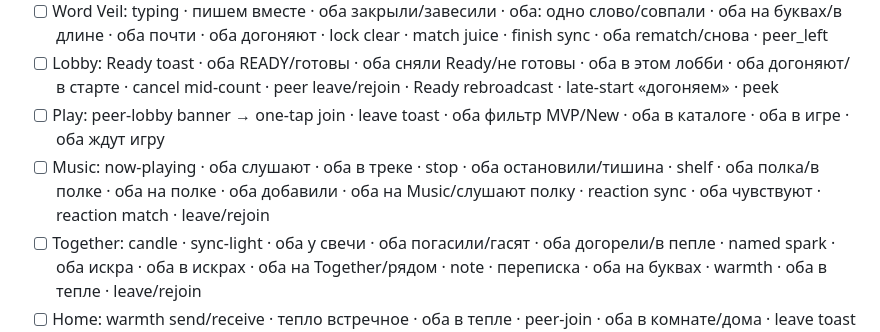
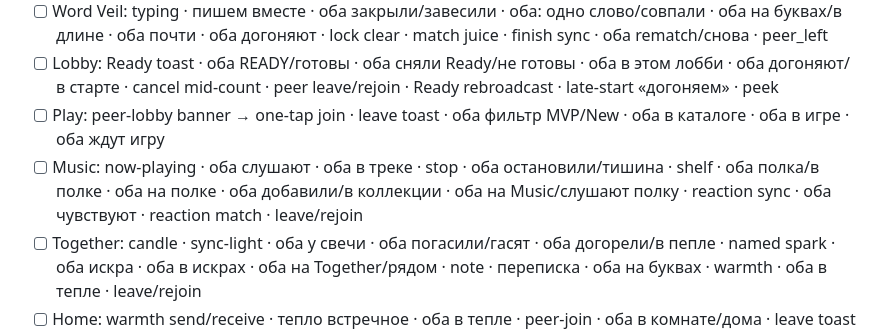
Before and after one commit to saha9012/LovePDuo, a Markdown page: docs/ANDROID_QA.md, the part around the change. GitHub-like rendering.

Commit message:
ANDROID_QA: Music collection dual escalate note.
Co-authored-by: Cursor <cursoragent@cursor.com>

```diff
--- a/docs/ANDROID_QA.md
+++ b/docs/ANDROID_QA.md
@@ -61,7 +61,7 @@ EXPO_PUBLIC_LPD_WS_URL=ws://192.168.0.120:8787
 - [ ] Word Veil: typing · пишем вместе · оба закрыли/завесили · оба: одно слово/совпали · оба на буквах/в длине · оба почти · оба догоняют · lock clear · match juice · finish sync · оба rematch/снова · peer_left
 - [ ] Lobby: Ready toast · оба READY/готовы · оба сняли Ready/не готовы · оба в этом лобби · оба догоняют/в старте · cancel mid-count · peer leave/rejoin · Ready rebroadcast · late-start «догоняем» · peek
 - [ ] Play: peer-lobby banner → one-tap join · leave toast · оба фильтр MVP/New · оба в каталоге · оба в игре · оба ждут игру
-- [ ] Music: now-playing · оба слушают · оба в треке · stop · оба остановили/тишина · shelf · оба полка/в полке · оба на полке · оба добавили · оба на Music/слушают полку · reaction sync · оба чувствуют · reaction match · leave/rejoin
+- [ ] Music: now-playing · оба слушают · оба в треке · stop · оба остановили/тишина · shelf · оба полка/в полке · оба на полке · оба добавили/в коллекции · оба на Music/слушают полку · reaction sync · оба чувствуют · reaction match · leave/rejoin
 - [ ] Together: candle · sync-light · оба у свечи · оба погасили/гасят · оба догорели/в пепле · named spark · оба искра · оба в искрах · оба на Together/рядом · note · переписка · оба на буквах · warmth · оба в тепле · leave/rejoin
 - [ ] Home: warmth send/receive · тепло встречное · оба в тепле · peer-join · оба в комнате/дома · leave toast · оба настроение · оба в настроении · mood sync · presence · room size 2
 - [ ] Welcome reconnect · оба в комнате/дома · leave toast · Profile invite deep link · partner rename toast · оба обновили имена · display-name sync · оба назвали комнату
```
